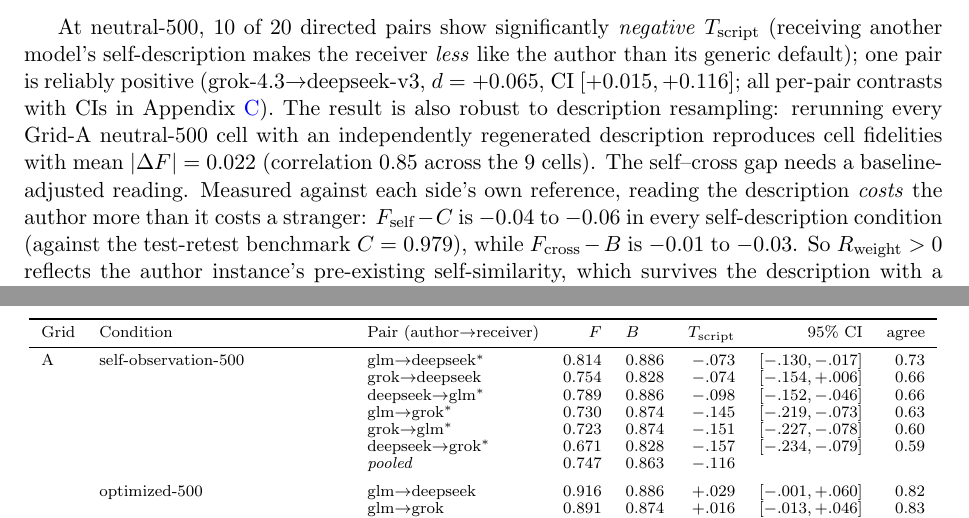
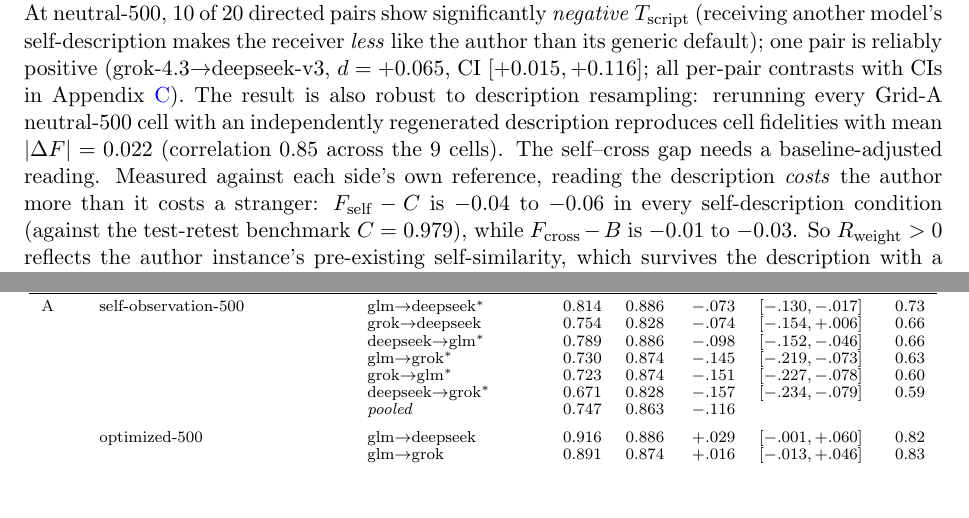
Before and after one commit to bibinsees/quine-test, a LaTeX paper (arxiv/main.tex): two parts of pages 10 and 25 of 29 before the commit and two parts of pages 9 and 25 of 29 after it, joined at a grey line, cut so that both start at the same text, the shorter picture padded with empty space. Compiled offline with pdfLaTeX.

Commit message:
Results 4.1: the two paragraphs following Table 2 moved ahead of it so page 9 is filled and the table opens page 10
Co-Authored-By: Claude Fable 5.1 <noreply@anthropic.com>

```diff
--- a/arxiv/main.tex
+++ b/arxiv/main.tex
@@ -588,4 +588,19 @@
 \section{Results}
 \subsection{The decomposition: no transfer gain, a consistent self--cross gap}
 Table~\ref{tab:decomp} reports the decomposition for all conditions;
-Figure~\ref{fig:hero} shows the underlying dose-response.
+Figure~\ref{fig:hero} shows the underlying dose-response. At neutral-500,
+10 of 20 directed pairs show significantly \emph{negative} $\Tscript$
+(receiving another model's self-description makes the receiver \emph{less}
+like the author than its generic default); one pair is reliably positive
+(grok-4.3$\to$deepseek-v3, $d=+0.065$, CI $[+0.015,+0.116]$; all per-pair
+contrasts with CIs in Appendix~\ref{app:pairs}). The result is also robust
+to description resampling: rerunning every Grid-A neutral-500 cell with an
+independently regenerated description reproduces cell fidelities with mean
+$|\Delta F| = 0.022$ (correlation $0.85$ across the 9 cells). The
+self--cross gap needs a baseline-adjusted reading. Measured against each
+side's own reference, reading the description \emph{costs} the author more
+than it costs a stranger: $\Fself - C$ is $-0.04$ to $-0.06$ in every
+self-description condition (against the test-retest benchmark $C = 0.979$),
+while $\Fcross - \B$ is $-0.01$ to $-0.03$. So $\Rweight > 0$ reflects the
+author instance's pre-existing self-similarity, which survives the
+description with a loss, not information recovered from the text; neither
@@ -649,19 +675,3 @@
 ran it; contrasts are always computed within-pool.)}
 \label{tab:decomp}
 \end{table}
-
-At neutral-500, 10 of 20 directed pairs show significantly \emph{negative}
-$\Tscript$ (receiving another model's self-description makes the receiver
-\emph{less} like the author than its generic default); one pair is reliably
-positive (grok-4.3$\to$deepseek-v3, $d=+0.065$, CI $[+0.015,+0.116]$; all
-per-pair contrasts with CIs in Appendix~\ref{app:pairs}). The result is also robust to
-description resampling: rerunning every Grid-A neutral-500 cell with an
-independently regenerated description reproduces cell fidelities with mean
-$|\Delta F| = 0.022$ (correlation $0.85$ across the 9 cells). The self--cross
-gap needs a baseline-adjusted reading. Measured against each side's own
-reference, reading the description \emph{costs} the author more than it
-costs a stranger: $\Fself - C$ is $-0.04$ to $-0.06$ in every
-self-description condition (against the test-retest benchmark $C = 0.979$),
-while $\Fcross - \B$ is $-0.01$ to $-0.03$. So $\Rweight > 0$ reflects the
-author instance's pre-existing self-similarity, which survives the
-description with a loss, not information recovered from the text; neither
```
Also changed, not shown: results/arxiv/main_preview.pdf, arxiv/main.tex (21 more changed lines).
